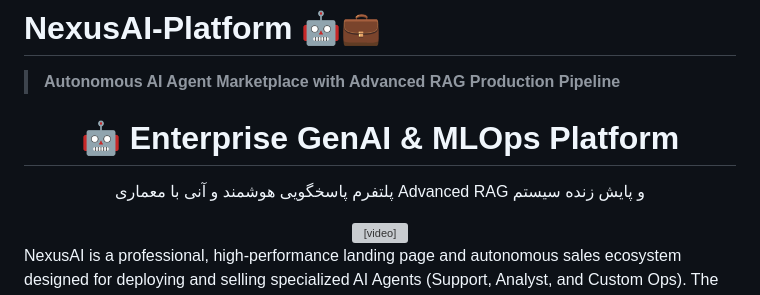
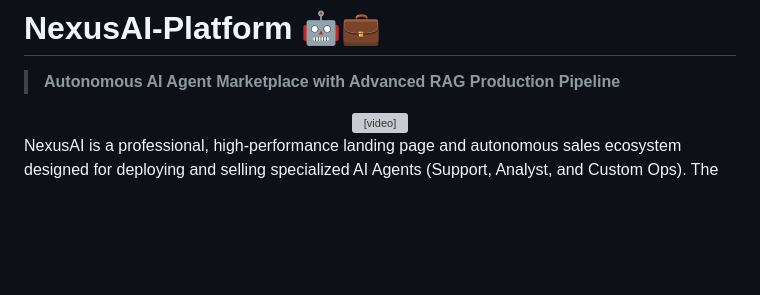
Before and after one commit to Mohamadrezasa62/NexusAI-Platform-Autonomous-AI-Agent-Marketplace-with-RAG-Production-Pipeline, a Markdown page: README.md, the part around the change. Drawn GitHub-style; blank space fills up the shorter version; grey boxes are pictures that could not be loaded.

```diff
--- a/README.md
+++ b/README.md
@@ -3,8 +3,6 @@
 
 <div align="center">
 
-  # 🤖 Enterprise GenAI & MLOps Platform
-  <p>پلتفرم پاسخگویی هوشمند و آنی با معماری Advanced RAG و پایش زنده سیستم</p>
 
   <video src="https://github.com/user-attachments/assets/687bb050-ba3f-49c7-bf98-3a06a1b4eb6e" width="100%" autoplay loop muted playsinline>
   </video>
```
